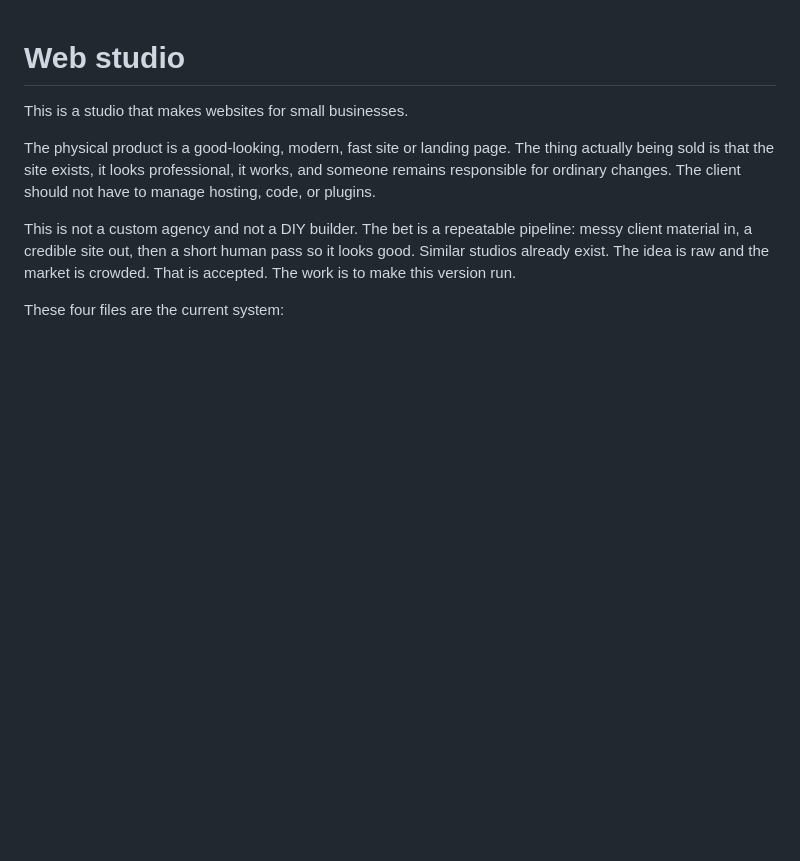
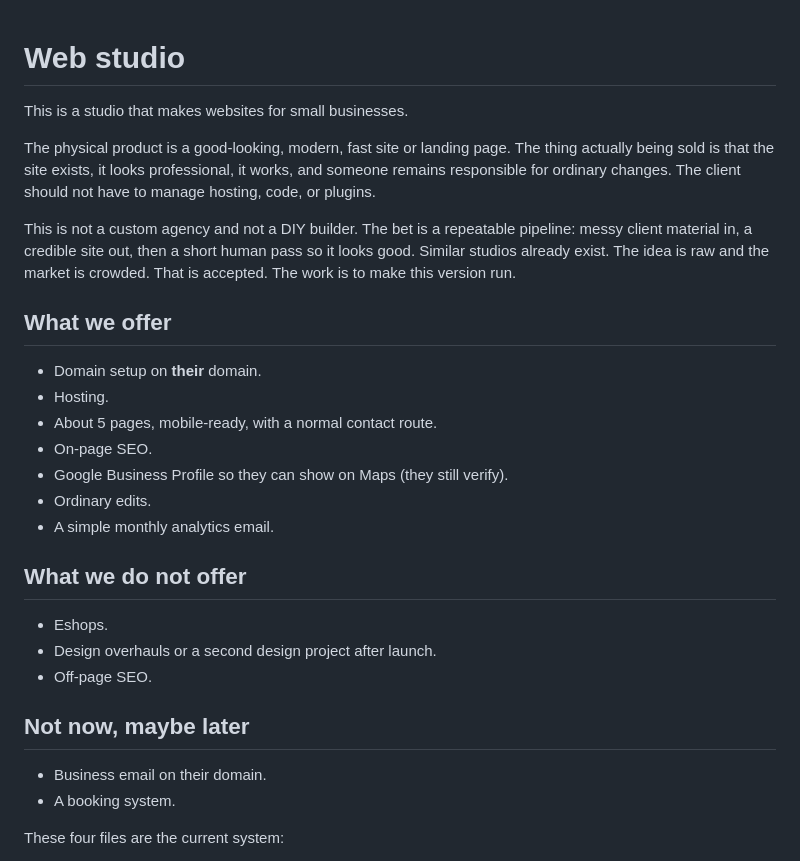
Before and after one commit to freemanfl/plan, a Markdown page: README.md, the part around the change. GitHub-like rendering; blank space fills up the shorter version.

Commit message:
Record the current offer, exclusions, and later extras.
Co-authored-by: Cursor <cursoragent@cursor.com>

```diff
--- a/README.md
+++ b/README.md
@@ -5,6 +5,27 @@ This is a studio that makes websites for small businesses.
 The physical product is a good-looking, modern, fast site or landing page. The thing actually being sold is that the site exists, it looks professional, it works, and someone remains responsible for ordinary changes. The client should not have to manage hosting, code, or plugins.
 
 This is not a custom agency and not a DIY builder. The bet is a repeatable pipeline: messy client material in, a credible site out, then a short human pass so it looks good. Similar studios already exist. The idea is raw and the market is crowded. That is accepted. The work is to make this version run.
+
+## What we offer
+
+- Domain setup on **their** domain.
+- Hosting.
+- About 5 pages, mobile-ready, with a normal contact route.
+- On-page SEO.
+- Google Business Profile so they can show on Maps (they still verify).
+- Ordinary edits.
+- A simple monthly analytics email.
+
+## What we do not offer
+
+- Eshops.
+- Design overhauls or a second design project after launch.
+- Off-page SEO.
+
+## Not now, maybe later
+
+- Business email on their domain.
+- A booking system.
 
 These four files are the current system:
 
```
